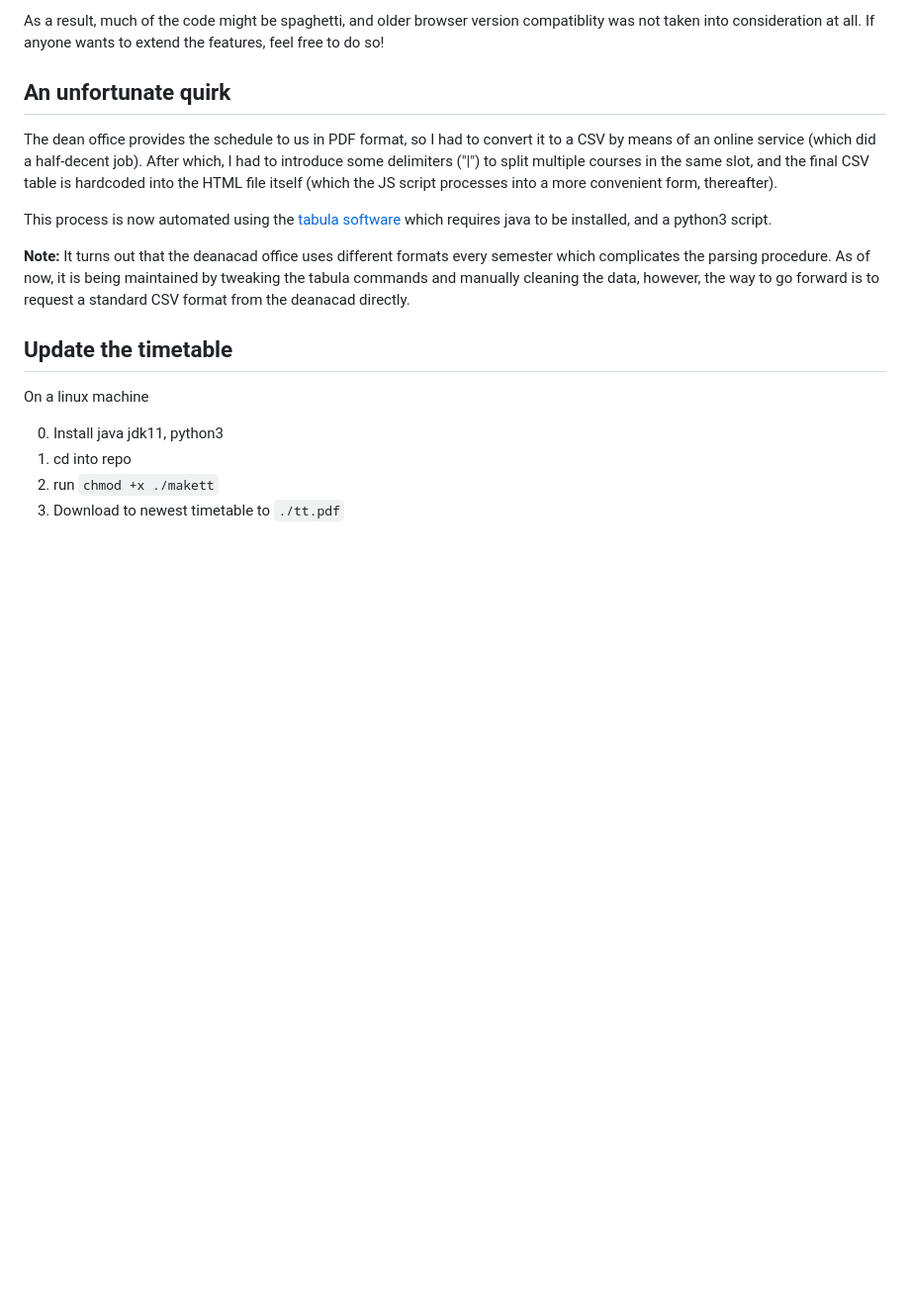
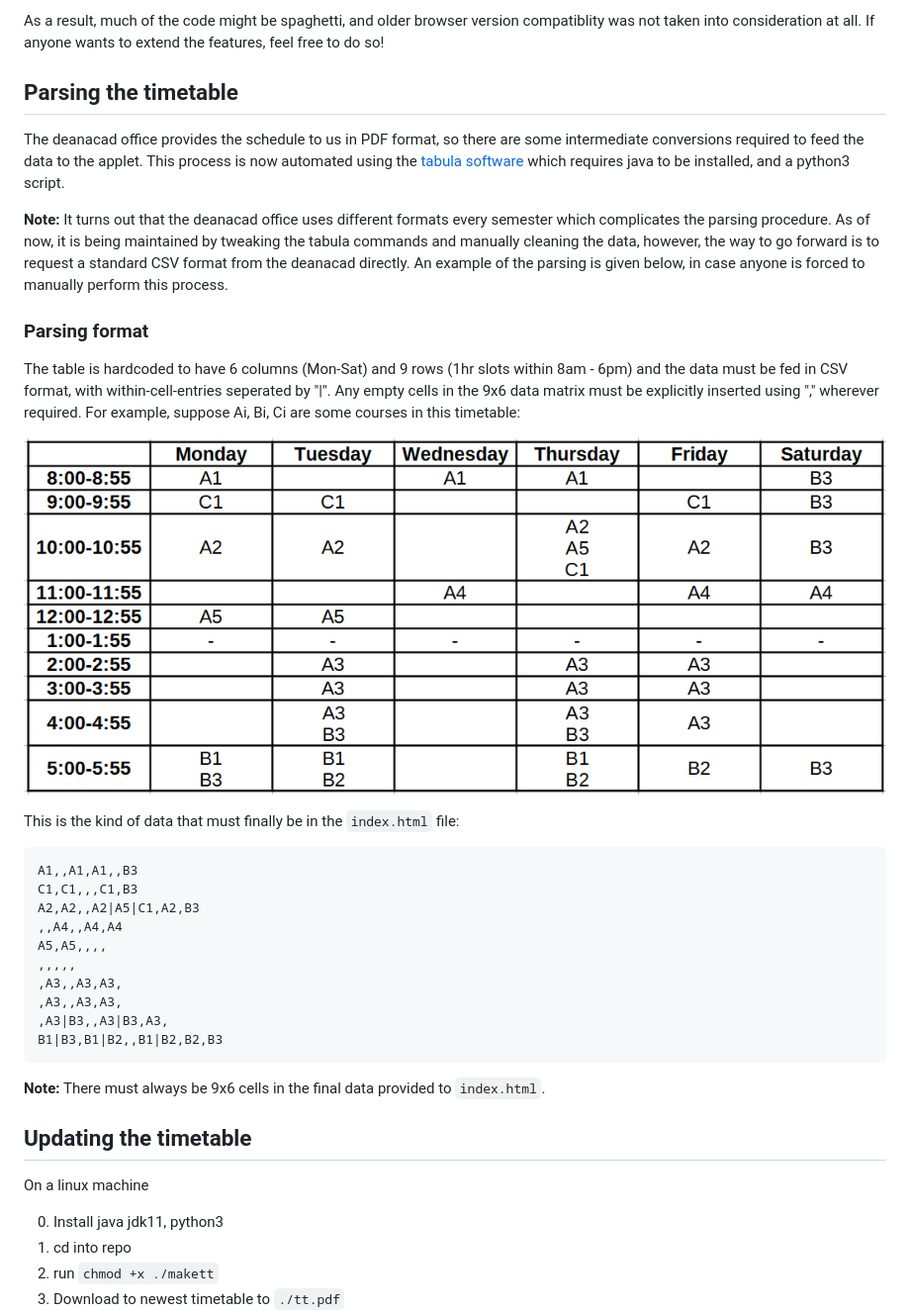
Before and after one commit to IISERM/schedule-selector, a Markdown page: README.md, the part around the change. Shown: that part at 99% size. Drawn GitHub-style; pictures changed too: table_example.png (added); blank space fills up the shorter version.

Commit message:
updated readme with parsing details

````diff
--- a/README.md
+++ b/README.md
@@ -6,14 +6,33 @@ This project was the perfect excuse to use my newfound knowledge on frontend web
 
 As a result, much of the code might be spaghetti, and older browser version compatiblity was not taken into consideration at all. If anyone wants to extend the features, feel free to do so!
 
-## An unfortunate quirk
-The dean office provides the schedule to us in PDF format, so I had to convert it to a CSV by means of an online service (which did a half-decent job). After which, I had to introduce some delimiters ("|") to split multiple courses in the same slot, and the final CSV table is hardcoded into the HTML file itself (which the JS script processes into a more convenient form, thereafter).
+## Parsing the timetable
+The deanacad office provides the schedule to us in PDF format, so there are some intermediate conversions required to feed the data to the applet. This process is now automated using the [tabula software](https://github.com/tabulapdf/tabula-java) which requires java to be installed, and a python3 script.
 
-This process is now automated using the [tabula software](https://github.com/tabulapdf/tabula-java) which requires java to be installed, and a python3 script.
+**Note:** It turns out that the deanacad office uses different formats every semester which complicates the parsing procedure. As of now, it is being maintained by tweaking the tabula commands and manually cleaning the data, however, the way to go forward is to request a standard CSV format from the deanacad directly. An example of the parsing is given below, in case anyone is forced to manually perform this process.
 
-**Note:** It turns out that the deanacad office uses different formats every semester which complicates the parsing procedure. As of now, it is being maintained by tweaking the tabula commands and manually cleaning the data, however, the way to go forward is to request a standard CSV format from the deanacad directly.
+### Parsing format
+The table is hardcoded to have 6 columns (Mon-Sat) and 9 rows (1hr slots within 8am - 6pm) and the data must be fed in CSV format, with within-cell-entries seperated by "|". Any empty cells in the 9x6 data matrix must be explicitly inserted using "," wherever required. For example, suppose Ai, Bi, Ci are some courses in this timetable:
 
-## Update the timetable
+![table example](./table_example.png)
+
+This is the kind of data that must finally be in the ```index.html``` file:
+```
+A1,,A1,A1,,B3
+C1,C1,,,C1,B3
+A2,A2,,A2|A5|C1,A2,B3
+,,A4,,A4,A4
+A5,A5,,,,
+,,,,,
+,A3,,A3,A3,
+,A3,,A3,A3,
+,A3|B3,,A3|B3,A3,
+B1|B3,B1|B2,,B1|B2,B2,B3
+```
+
+**Note:** There must always be 9x6 cells in the final data provided to ```index.html```.
+
+## Updating the timetable
 
 On a linux machine
 
````
